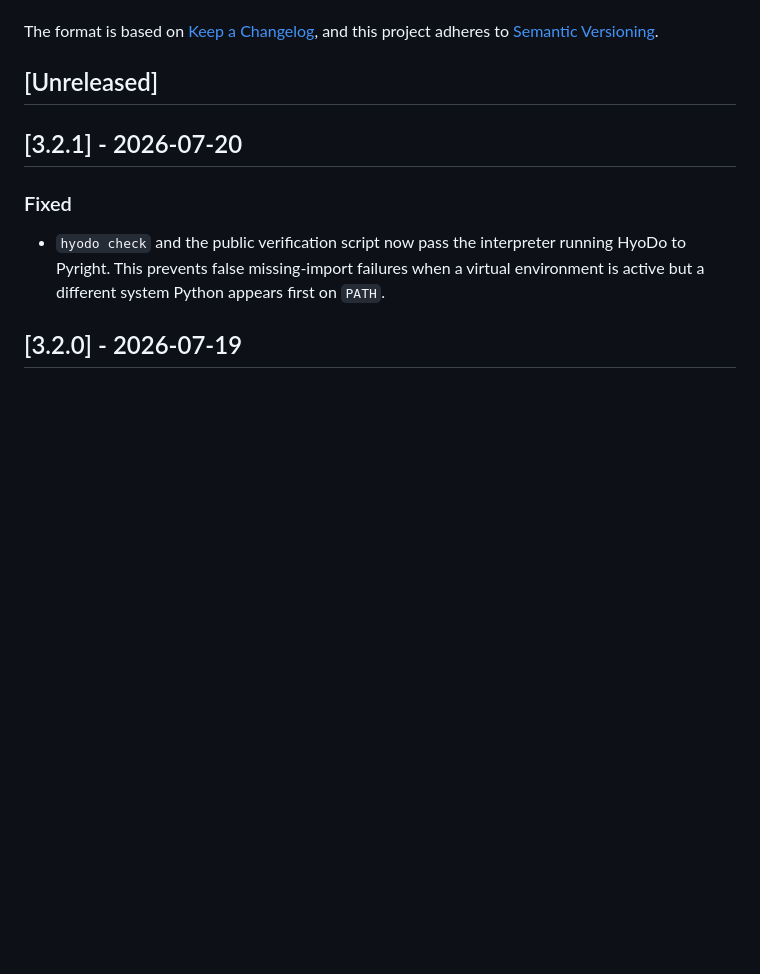
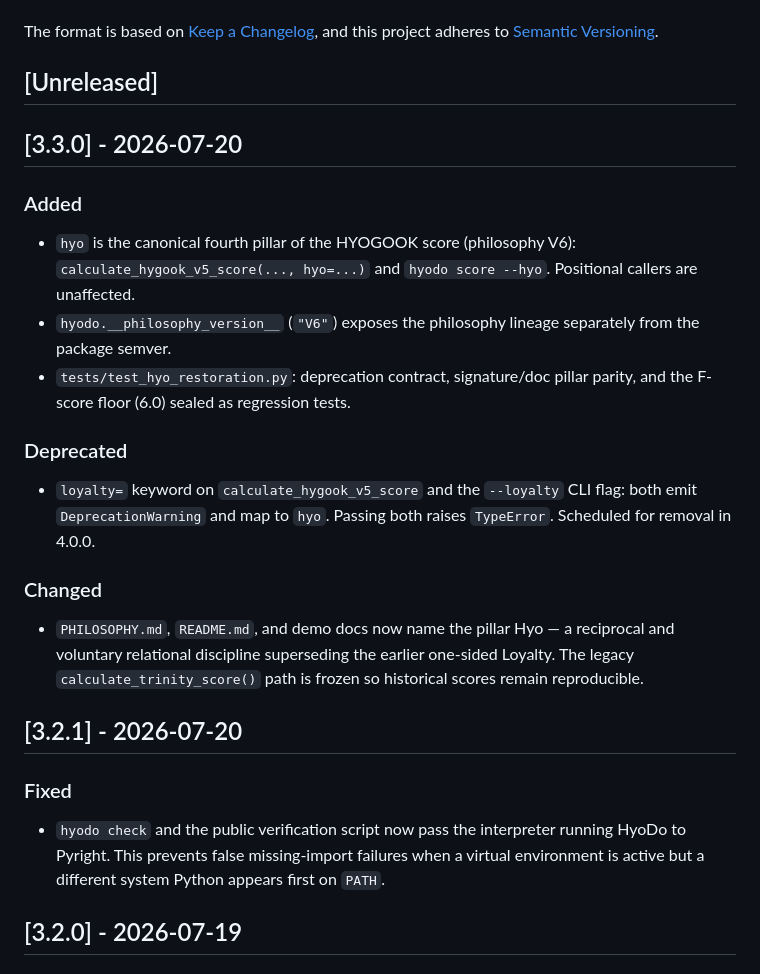
Before and after one commit to lofibrainwav/HyoDo, a Markdown page: CHANGELOG.md, the part around the change. GitHub-like rendering; blank space fills up the shorter version.

Commit message:
docs(changelog): 3.3.0 항목 추가 — Beauty Gate·smoke 문서 정합 게이트 충족
자룡 작성 (Fable)

Co-Authored-By: Claude Fable 5 <noreply@anthropic.com>
Claude-Session: https://claude.ai/code/session_014NVNQfQtnmcpVcZomcfMfr

```diff
--- a/CHANGELOG.md
+++ b/CHANGELOG.md
@@ -6,6 +6,31 @@ The format is based on [Keep a Changelog](https://keepachangelog.com/en/1.0.0/),
 and this project adheres to [Semantic Versioning](https://semver.org/spec/v2.0.0.html).
 
 ## [Unreleased]
+
+## [3.3.0] - 2026-07-20
+
+### Added
+
+- `hyo` is the canonical fourth pillar of the HYOGOOK score (philosophy V6):
+  `calculate_hygook_v5_score(..., hyo=...)` and `hyodo score --hyo`. Positional
+  callers are unaffected.
+- `hyodo.__philosophy_version__` (`"V6"`) exposes the philosophy lineage
+  separately from the package semver.
+- `tests/test_hyo_restoration.py`: deprecation contract, signature/doc pillar
+  parity, and the F-score floor (6.0) sealed as regression tests.
+
+### Deprecated
+
+- `loyalty=` keyword on `calculate_hygook_v5_score` and the `--loyalty` CLI
+  flag: both emit `DeprecationWarning` and map to `hyo`. Passing both raises
+  `TypeError`. Scheduled for removal in 4.0.0.
+
+### Changed
+
+- `PHILOSOPHY.md`, `README.md`, and demo docs now name the pillar Hyo —
+  a reciprocal and voluntary relational discipline superseding the earlier
+  one-sided Loyalty. The legacy `calculate_trinity_score()` path is frozen so
+  historical scores remain reproducible.
 
 ## [3.2.1] - 2026-07-20
 
```
